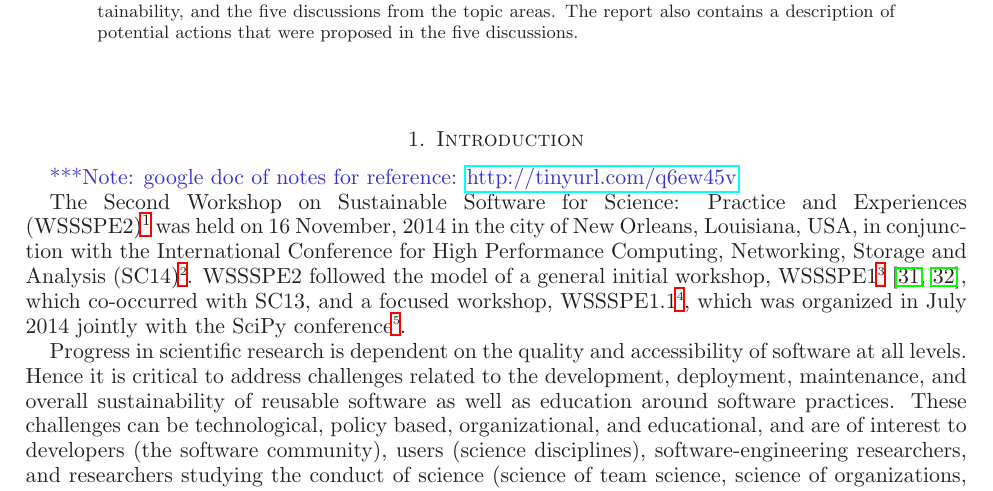
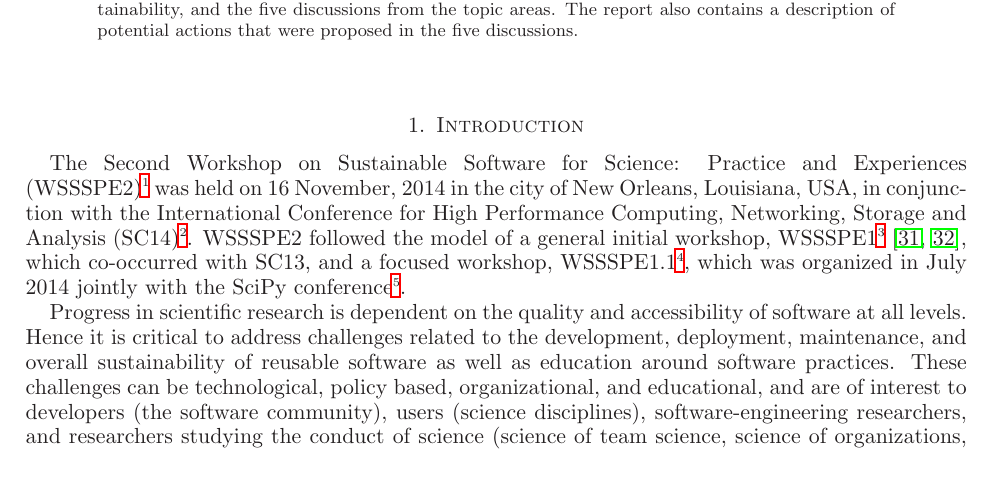
Before and after one commit to WSSSPE/meetings, a LaTeX paper (WSSSPE2_report/WSSSPE2_review.tex): part of page 1 of 31, cut so that both start at the same text. Compiled offline with LaTeX, dvips and Ghostscript.

Commit message:
First page: clean up. No change in content.

```diff
--- a/WSSSPE2_report/WSSSPE2_review.tex
+++ b/WSSSPE2_report/WSSSPE2_review.tex
@@ -147,7 +136,7 @@ discussions.
 %
 %\davidnote{example comment by David}
 
-\note{google doc of notes for reference: \url{http://tinyurl.com/q6ew45v}}
+%\note{google doc of notes for reference: \url{http://tinyurl.com/q6ew45v}}
 %https://docs.google.com/document/d/1-BxkYWDQ6nNNBXBStUL0xcKF9qCTlEALwf928J_MemI/edit?usp=sharing
 
 The Second Workshop on Sustainable Software for Science: Practice and
```
Also changed, not shown: WSSSPE2_report/WSSSPE2_review.tex (13 more changed lines).
